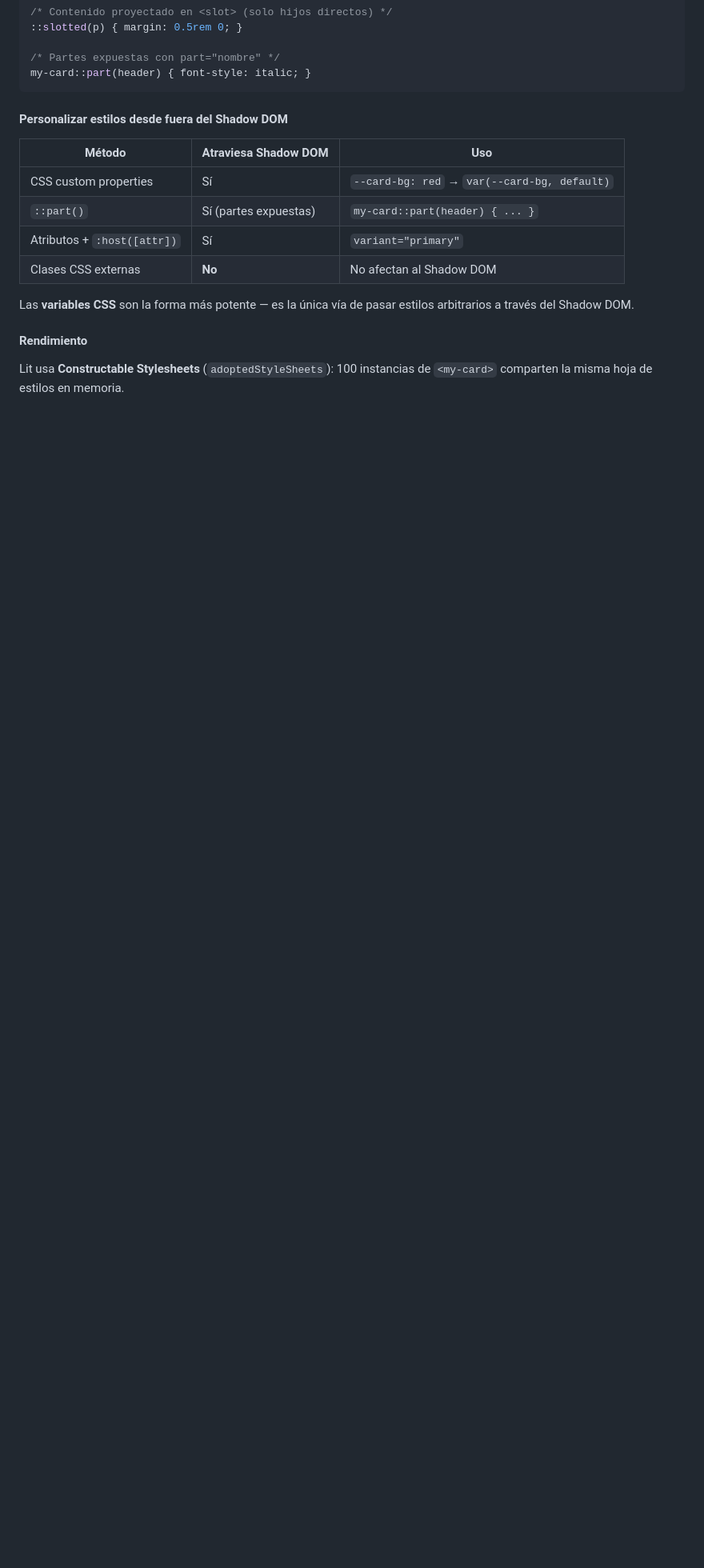
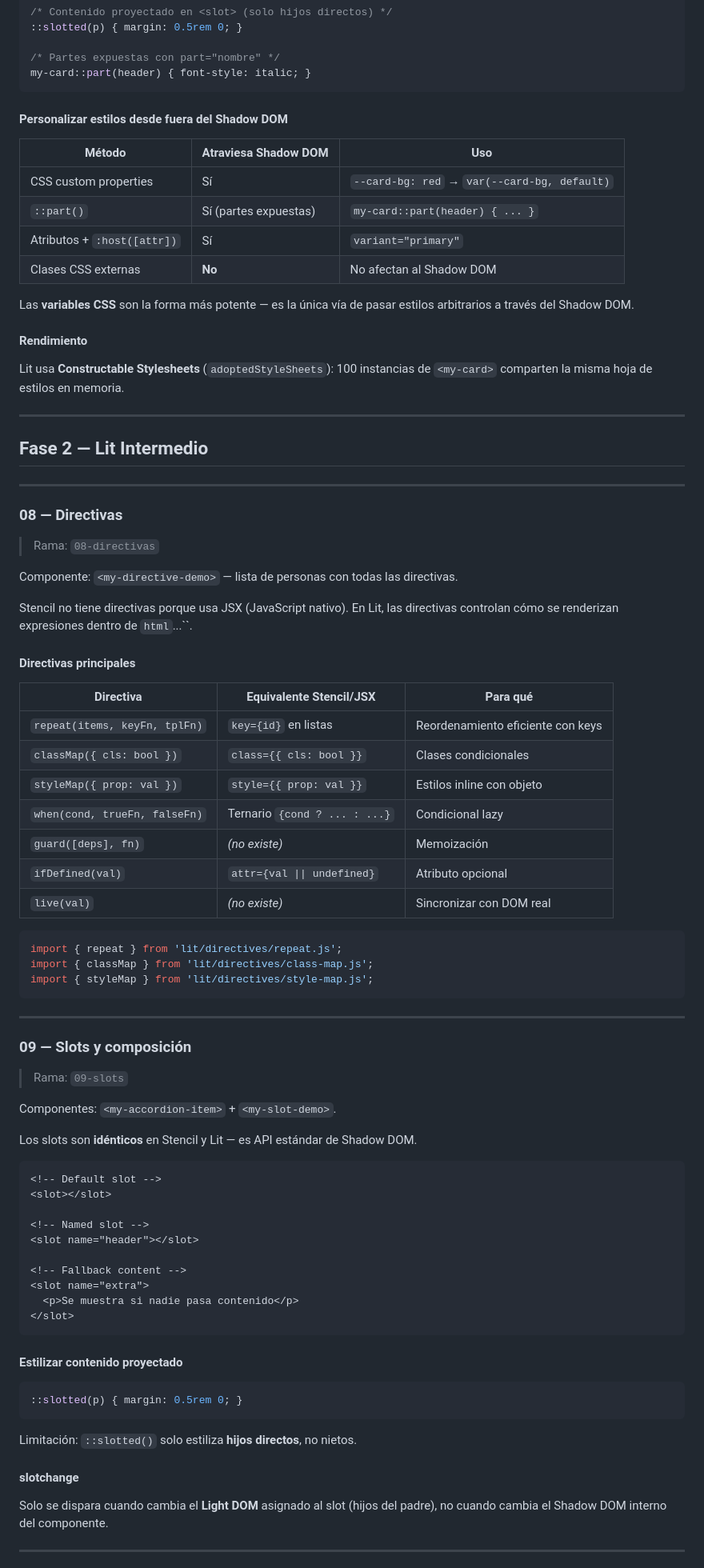
Before and after one commit to ivanalbizu/tutorial-lit-cells, a Markdown page: README.md, the part around one of its changes. Shown at 80% size. Rendered like a GitHub page; blank space fills up the shorter version.

````diff
--- a/README.md
+++ b/README.md
@@ -452,3 +452,73 @@ Las **variables CSS** son la forma más potente — es la única vía de pasar e
 #### Rendimiento
 
 Lit usa **Constructable Stylesheets** (`adoptedStyleSheets`): 100 instancias de `<my-card>` comparten la misma hoja de estilos en memoria.
+
+---
+
+## Fase 2 — Lit Intermedio
+
+---
+
+### 08 — Directivas
+
+> Rama: `08-directivas`
+
+Componente: `<my-directive-demo>` — lista de personas con todas las directivas.
+
+Stencil no tiene directivas porque usa JSX (JavaScript nativo). En Lit, las directivas controlan cómo se renderizan expresiones dentro de `html`...``.
+
+#### Directivas principales
+
+| Directiva | Equivalente Stencil/JSX | Para qué |
+|-----------|------------------------|----------|
+| `repeat(items, keyFn, tplFn)` | `key={id}` en listas | Reordenamiento eficiente con keys |
+| `classMap({ cls: bool })` | `class={{ cls: bool }}` | Clases condicionales |
+| `styleMap({ prop: val })` | `style={{ prop: val }}` | Estilos inline con objeto |
+| `when(cond, trueFn, falseFn)` | Ternario `{cond ? ... : ...}` | Condicional lazy |
+| `guard([deps], fn)` | _(no existe)_ | Memoización |
+| `ifDefined(val)` | `attr={val \|\| undefined}` | Atributo opcional |
+| `live(val)` | _(no existe)_ | Sincronizar con DOM real |
+
+```ts
+import { repeat } from 'lit/directives/repeat.js';
+import { classMap } from 'lit/directives/class-map.js';
+import { styleMap } from 'lit/directives/style-map.js';
+```
+
+---
+
+### 09 — Slots y composición
+
+> Rama: `09-slots`
+
+Componentes: `<my-accordion-item>` + `<my-slot-demo>`.
+
+Los slots son **idénticos** en Stencil y Lit — es API estándar de Shadow DOM.
+
+```html
+<!-- Default slot -->
+<slot></slot>
+
+<!-- Named slot -->
+<slot name="header"></slot>
+
+<!-- Fallback content -->
+<slot name="extra">
+  <p>Se muestra si nadie pasa contenido</p>
+</slot>
+```
+
+#### Estilizar contenido proyectado
+
+```css
+::slotted(p) { margin: 0.5rem 0; }
+```
+
+Limitación: `::slotted()` solo estiliza **hijos directos**, no nietos.
+
+#### slotchange
+
+Solo se dispara cuando cambia el **Light DOM** asignado al slot (hijos del padre), no cuando cambia el Shadow DOM interno del componente.
+
+---
+
````
Also changed, not shown: other parts of README.md (+66 -4 lines).
